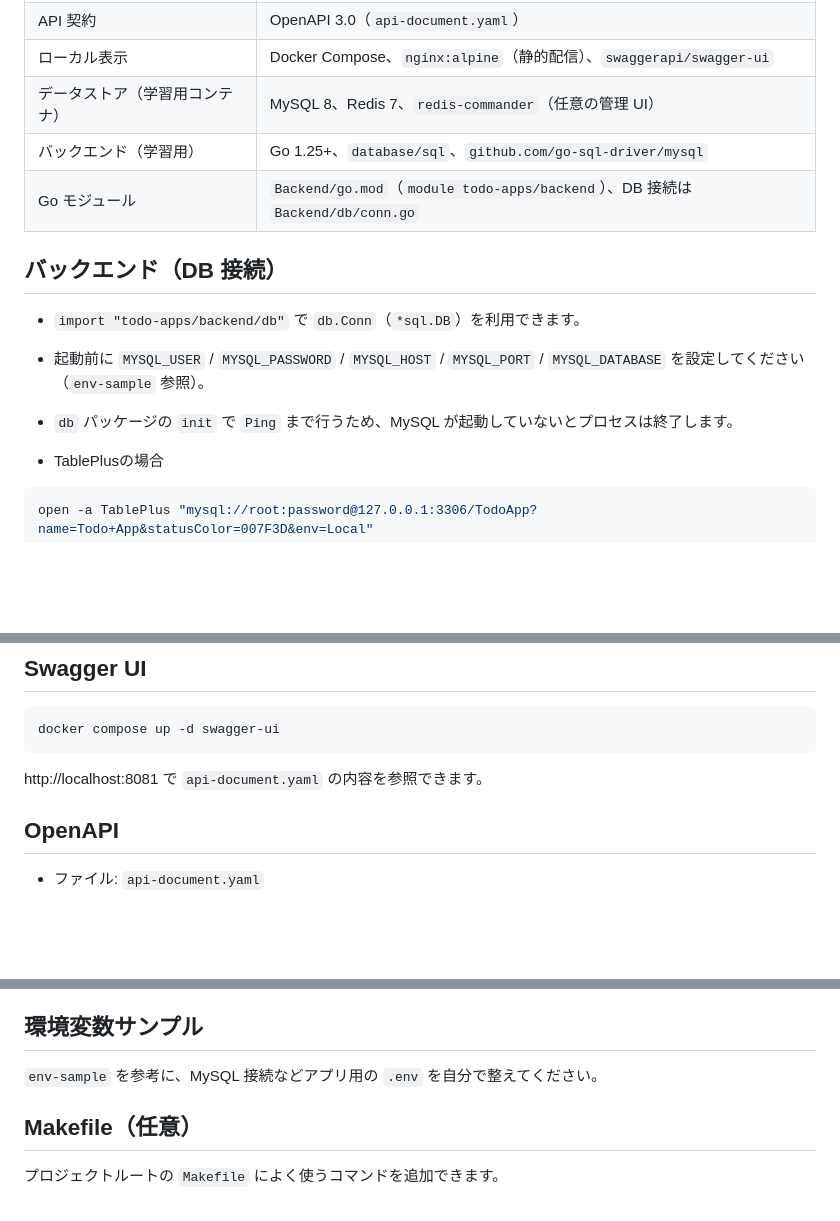
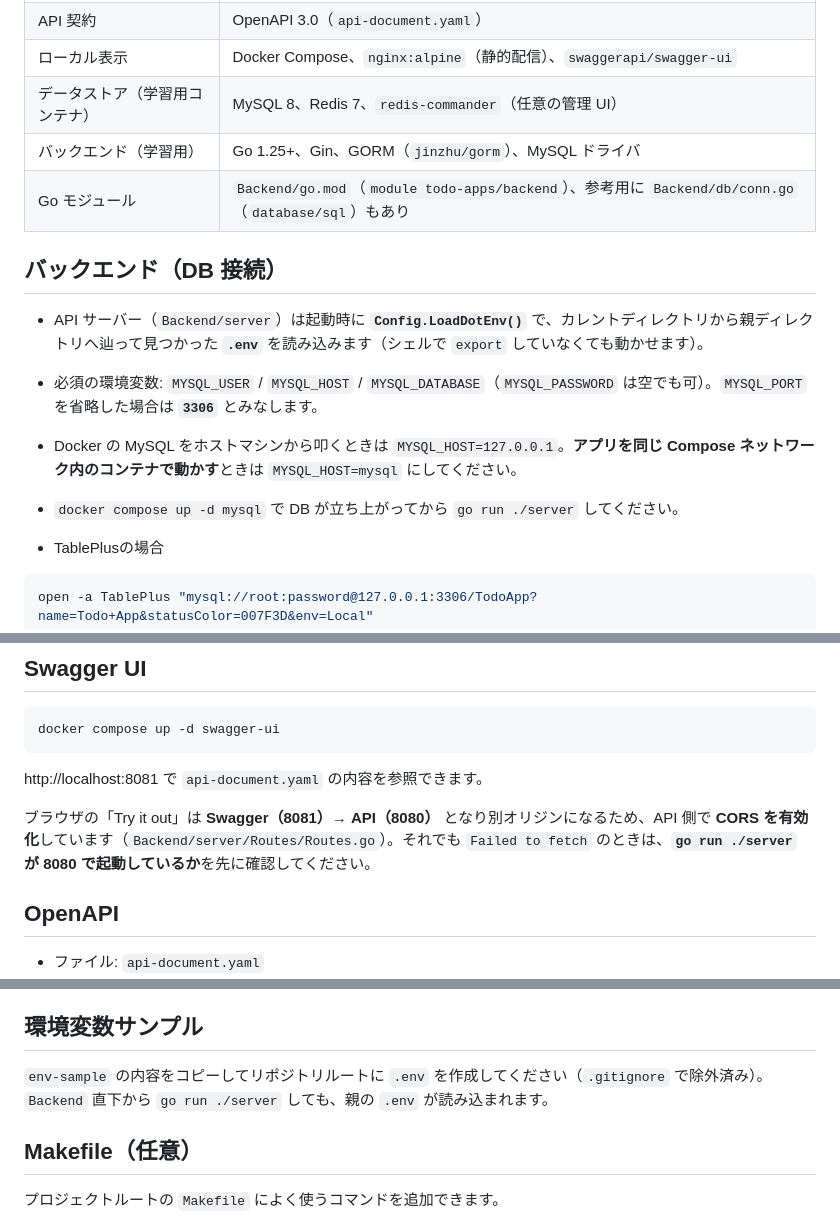
Before and after one commit to Rintaras/Todo-Apps, a Markdown page: README.md, 3 parts joined by grey strips. Drawn GitHub-style; blank space fills up the shorter version.

Commit message:
readmeの更新

````diff
--- a/README.md
+++ b/README.md
@@ -10,14 +10,15 @@ Go でサーバーサイド（API・レイヤード構成など）を学ぶた
 | API 契約 | OpenAPI 3.0（`api-document.yaml`） |
 | ローカル表示 | Docker Compose、`nginx:alpine`（静的配信）、`swaggerapi/swagger-ui` |
 | データストア（学習用コンテナ） | MySQL 8、Redis 7、`redis-commander`（任意の管理 UI） |
-| バックエンド（学習用） | Go 1.25+、`database/sql`、`github.com/go-sql-driver/mysql` |
-| Go モジュール | `Backend/go.mod`（`module todo-apps/backend`）、DB 接続は `Backend/db/conn.go` |
+| バックエンド（学習用） | Go 1.25+、Gin、GORM（`jinzhu/gorm`）、MySQL ドライバ |
+| Go モジュール | `Backend/go.mod`（`module todo-apps/backend`）、参考用に `Backend/db/conn.go`（`database/sql`）もあり |
 
 ## バックエンド（DB 接続）
 
-- `import "todo-apps/backend/db"` で `db.Conn`（`*sql.DB`）を利用できます。
-- 起動前に `MYSQL_USER` / `MYSQL_PASSWORD` / `MYSQL_HOST` / `MYSQL_PORT` / `MYSQL_DATABASE` を設定してください（`env-sample` 参照）。
-- `db` パッケージの `init` で `Ping` まで行うため、MySQL が起動していないとプロセスは終了します。
+- API サーバー（`Backend/server`）は起動時に **`Config.LoadDotEnv()`** で、カレントディレクトリから親ディレクトリへ辿って見つかった **`.env`** を読み込みます（シェルで `export` していなくても動かせます）。
+- 必須の環境変数: `MYSQL_USER` / `MYSQL_HOST` / `MYSQL_DATABASE`（`MYSQL_PASSWORD` は空でも可）。`MYSQL_PORT` を省略した場合は **`3306`** とみなします。
+- Docker の MySQL をホストマシンから叩くときは `MYSQL_HOST=127.0.0.1`。**アプリを同じ Compose ネットワーク内のコンテナで動かす**ときは `MYSQL_HOST=mysql` にしてください。
+- `docker compose up -d mysql` で DB が立ち上がってから `go run ./server` してください。
 
 - TablePlusの場合
 ```bash
@@ -52,6 +53,8 @@ docker compose up -d swagger-ui
 
 http://localhost:8081 で `api-document.yaml` の内容を参照できます。
 
+ブラウザの「Try it out」は **Swagger（8081）→ API（8080）** となり別オリジンになるため、API 側で **CORS を有効化**しています（`Backend/server/Routes/Routes.go`）。それでも `Failed to fetch` のときは、**`go run ./server` が 8080 で起動しているか**を先に確認してください。
+
 ## OpenAPI
 
 - ファイル: `api-document.yaml`
@@ -65,7 +68,7 @@ http://localhost:8081 で `api-document.yaml` の内容を参照できます。
 
 ## 環境変数サンプル
 
-`env-sample` を参考に、MySQL 接続などアプリ用の `.env` を自分で整えてください。
+`env-sample` の内容をコピーしてリポジトリルートに `.env` を作成してください（`.gitignore` で除外済み）。`Backend` 直下から `go run ./server` しても、親の `.env` が読み込まれます。
 
 ## Makefile（任意）
 
````
